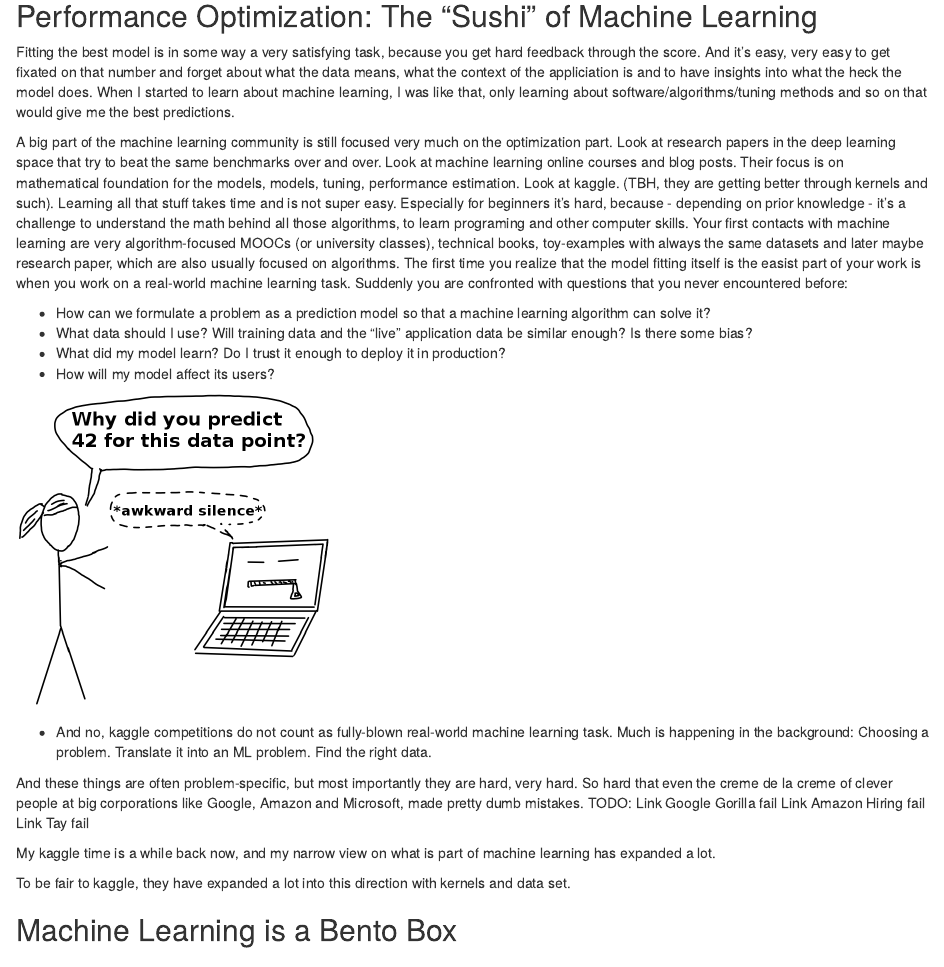
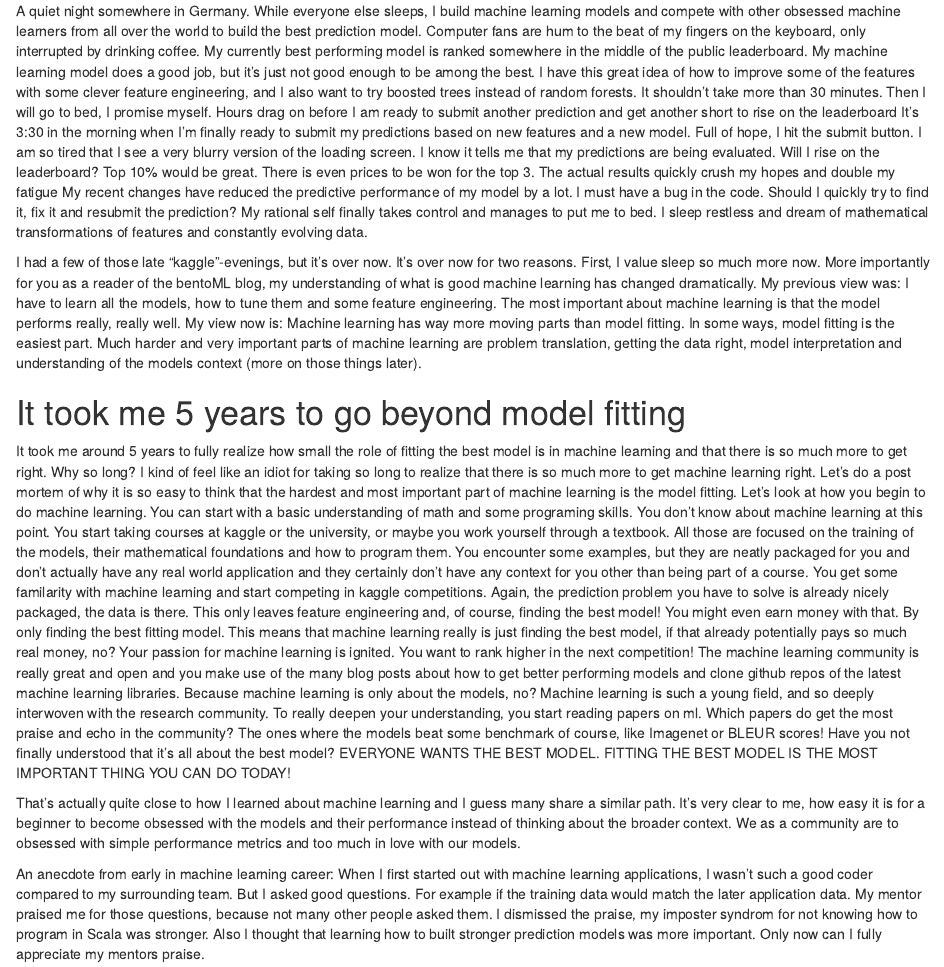
Before and after one commit to christophM/bentoML, an R Markdown document (_posts/2018-09-24-more-than-sushi/more-than-sushi.Rmd): the page in a window 1100 px wide, from 230 px down before the commit and from 130 px down after it. Rendered offline with R 4.5, knitr and Pandoc, with nearby package versions; drawn as R Markdown's standard HTML page in place of the format the file asks for.

Commit message:
continues post

````diff
--- a/_posts/2018-09-24-more-than-sushi/more-than-sushi.Rmd
+++ b/_posts/2018-09-24-more-than-sushi/more-than-sushi.Rmd
@@ -16,4 +16,85 @@ preview: images/bento.jpg
 knitr::opts_chunk$set(echo = FALSE)
 ```
 
-Welcome to bentoML.
+<!-- Story-->
+A quiet night somewhere in Germany.
+While everyone else sleeps, I build machine learning models and compete with other obsessed machine learners from all over the world to build the best prediction model.
+Computer fans are hum to the beat of my fingers on the keyboard, only interrupted by drinking coffee.
+My currently best performing model is ranked somewhere in the middle of the public leaderboard.
+My machine learning model does a good job, but it's just not good enough to be among the best.
+I have this great idea of how to improve some of the features with some clever feature engineering, and I also want to try boosted trees instead of random forests.
+It shouldn't take more than 30 minutes.
+Then I will go to bed, I promise myself.
+Hours drag on before I am ready to submit another prediction and get another short to rise on the leaderboard
+It's 3:30 in the morning when I'm finally ready to submit my predictions based on new features and a new model.
+Full of hope, I hit the submit button.
+I am so tired that I see a very blurry version of the loading screen.
+I know it tells me that my predictions are being evaluated.
+Will I rise on the leaderboard?
+Top 10% would be great.
+There is even prices to be won for the top 3.
+The actual results quickly crush my hopes and double my fatigue
+My recent changes have reduced the predictive performance of my model by a lot.
+I must have a bug in the code.
+Should I quickly try to find it, fix it and resubmit the prediction?
+My rational self finally takes control and manages to put me to bed.
+I sleep restless and dream of mathematical transformations of features and constantly evolving data.
+
+
+<!-- Personal view -->
+I had a few of those late "kaggle"-evenings, but it's over now.
+It's over now for two reasons.
+First, I value sleep so much more now.
+More importantly for you as a reader of the bentoML blog, my understanding of what is good machine learning has changed dramatically.
+My previous view was:
+I have to learn all the models, how to tune them and some feature engineering.
+The most important about machine learning is that the model performs really, really well.
+My view now is:
+Machine learning has way more moving parts than model fitting.
+In some ways, model fitting is the easiest part.
+Much harder and very important parts of machine learning are problem translation, getting the data right, model interpretation and understanding of the models context (more on those things later).
+
+
+# It took me 5 years to go beyond model fitting
+<!-- Hard for beginners -->
+It took me around 5 years to fully realize how small the role of fitting the best model is in machine learning and that there is so much more to get right.
+Why so long?
+I kind of feel like an idiot for taking so long to realize that there is so much more to get machine learning right.
+Let's do a post mortem of why it is so easy to think that the hardest and most important part of machine learning is the model fitting.
+Let's look at how you begin to do machine learning.
+You can start with a basic understanding of math and some programing skills.
+You don't know about machine learning at this point.
+You start taking courses at kaggle or the university, or maybe you work yourself through a textbook.
+All those are focused on the training of the models, their mathematical foundations and how to program them.
+You encounter some examples, but they are neatly packaged for you and don't actually have any real world application and they certainly don't have any context for you other than being part of a course.
+You get some familarity with machine learning and start competing in kaggle competitions.
+Again, the prediction problem you have to solve is already nicely packaged, the data is there.
+This only leaves feature engineering and, of course, finding the best model!
+You might even earn money with that.
+By only finding the best fitting model.
+This means that machine learning really is just finding the best model, if that already potentially pays so much real money, no?
+Your passion for machine learning is ignited.
+You want to rank higher in the next competition!
+The machine learning community is really great and open and you make use of the many blog posts about how to get better performing models and clone github repos of the latest machine learning libraries.
+Because machine learning is only about the models, no?
+Machine learning is such a young field, and so deeply interwoven with the research community.
+To really deepen your understanding, you start reading papers on ml.
+Which papers do get the most praise and echo in the community?
+The ones where the models beat some benchmark of course, like Imagenet or BLEUR scores!
+Have you not finally understood that it's all about the best model?
+EVERYONE WANTS THE BEST MODEL.
+FITTING THE BEST MODEL IS THE MOST IMPORTANT THING YOU CAN DO TODAY!
+
+That's actually quite close to how I learned about machine learning and I guess many share a similar path.
+It's very clear to me, how easy it is for a beginner to become obsessed with the models and their performance instead of thinking about the broader context.
+We as a community are to obsessed with simple performance metrics and too much in love with our models.
+
+<aside>
+An anecdote from early in machine learning career:
+When I first started out with machine learning applications, I wasn't such a good coder compared to my surrounding team.
+But I asked good questions.
+For example if the training data would match the later application data.
+My mentor praised me for those questions, because not many other people asked them.
+I dismissed the praise, my imposter syndrom for not knowing how to program in Scala was stronger.
+Also I thought that learning how to built stronger prediction models was more important.
+Only now can I fully appreciate my mentors praise.
@@ -29,18 +137,6 @@ Welcome to bentoML.
-## Performance Optimization: The "Sushi" of Machine Learning
-
-Fitting the best model is in some way a very satisfying task, because you get hard feedback through the score.
-And it's easy, very easy to get fixated on that number and forget about what the data means, what the context of the appliciation is and to have insights into what the heck the model does.
-When I started to learn about machine learning, I was like that, only learning about software/algorithms/tuning methods and so on that would give me the best predictions.
 
 <!-- many are still like that -->
-A big part of the machine learning community is still focused very much on the optimization part.
-Look at research papers in the deep learning space that try to beat the same benchmarks over and over.
-Look at machine learning online courses and blog posts.
-Their focus is on mathematical foundation for the models, models, tuning, performance estimation.
-Look at kaggle. (TBH, they are getting better through kernels and such).
-Learning all that stuff takes time and is not super easy.
-Especially for beginners it's hard, because - depending on prior knowledge - it's a challenge to understand the math behind all those algorithms, to learn programing and other computer skills.
-Your first contacts with machine learning are very algorithm-focused MOOCs (or university classes), technical books, toy-examples with always the same datasets and later maybe research paper, which are also usually focused on algorithms.
+
 The first time you realize that the model fitting itself is the easist part of your work is when you work on a real-world machine learning task.
 Suddenly you are confronted with questions that you never encountered before:
 
````
Also changed, not shown: ideas.txt (+0 -15 lines), _posts/2018-09-24-more-than-sushi/more-than-sushi.Rmd (31 more changed lines).
